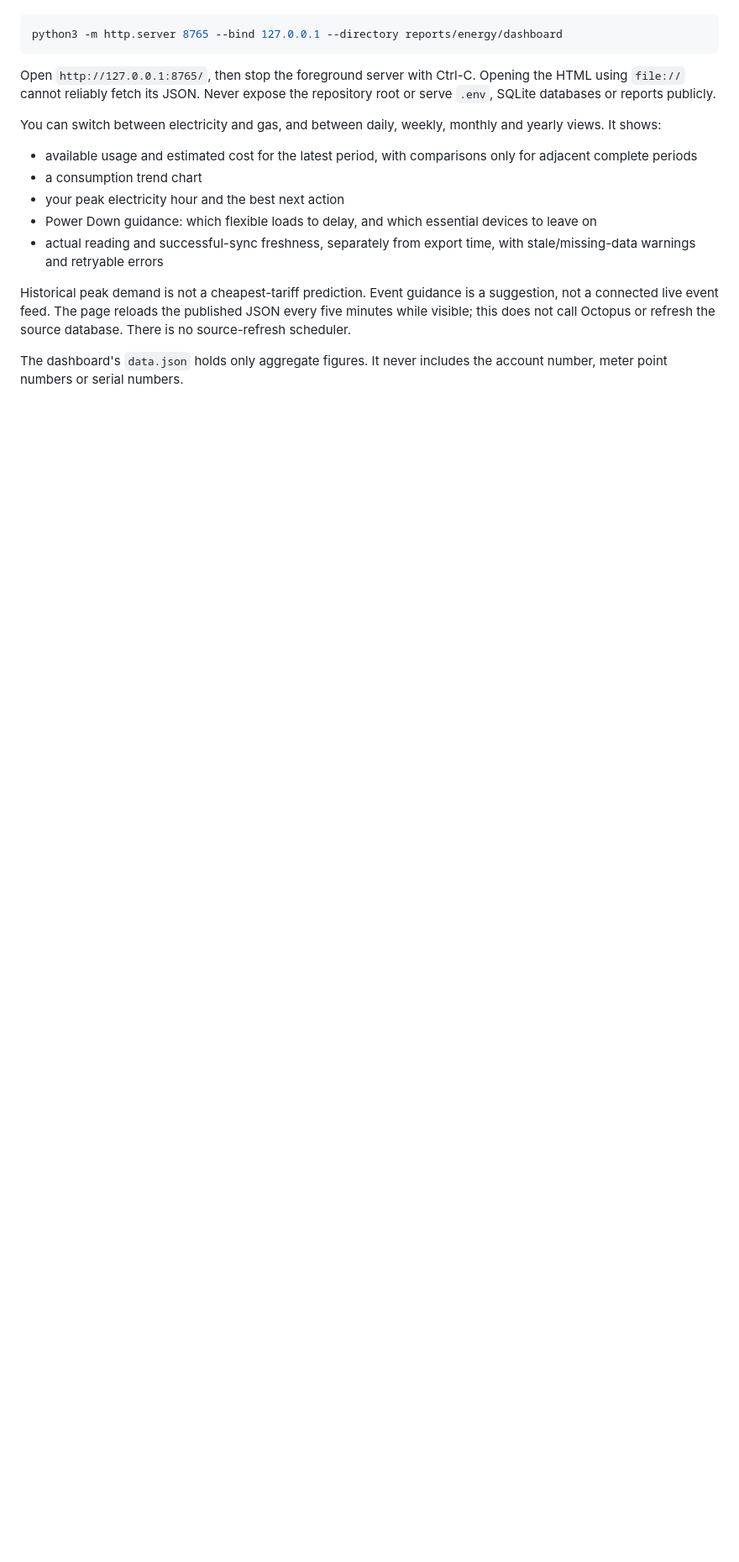
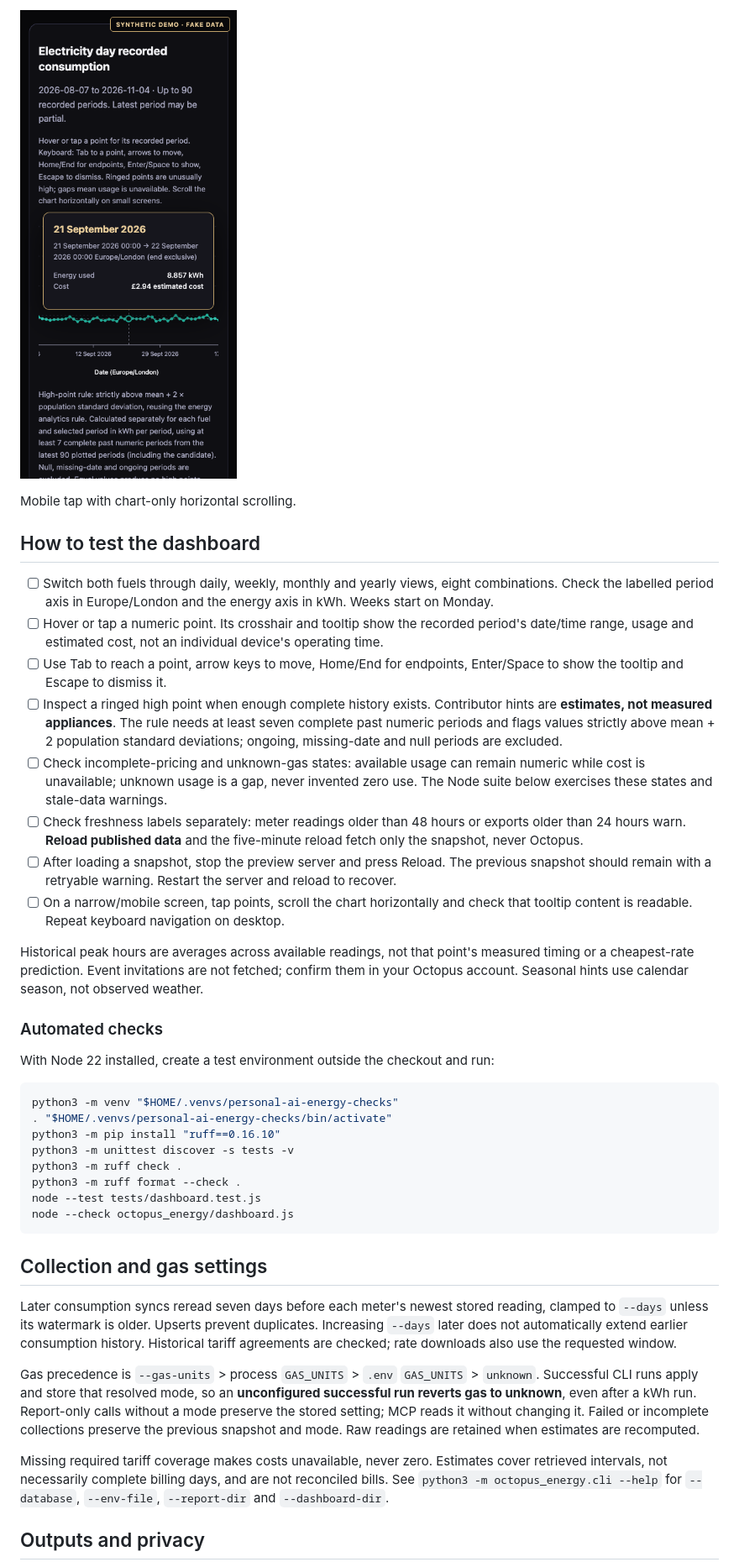
Before and after one commit to squalliram/personal-ai, a Markdown page: octopus_energy/README.md, the part around one of its changes. Shown at 84% size. Drawn GitHub-style; pictures changed too: docs/images/energy-dashboard/mobile.png (added); blank space fills up the shorter version.

````diff
--- a/octopus_energy/README.md
+++ b/octopus_energy/README.md
@@ -62,19 +89,42 @@ After a successful sync, serve only the dashboard directory over loopback:
+![Synthetic chart and tooltip on mobile](../docs/images/energy-dashboard/mobile.png)
+
+Mobile tap with chart-only horizontal scrolling.
+
+## How to test the dashboard
+
+- [ ] Switch both fuels through daily, weekly, monthly and yearly views, eight combinations. Check the labelled period axis in Europe/London and the energy axis in kWh. Weeks start on Monday.
+- [ ] Hover or tap a numeric point. Its crosshair and tooltip show the recorded period's date/time range, usage and estimated cost, not an individual device's operating time.
+- [ ] Use Tab to reach a point, arrow keys to move, Home/End for endpoints, Enter/Space to show the tooltip and Escape to dismiss it.
+- [ ] Inspect a ringed high point when enough complete history exists. Contributor hints are **estimates, not measured appliances**. The rule needs at least seven complete past numeric periods and flags values strictly above mean + 2 population standard deviations; ongoing, missing-date and null periods are excluded.
+- [ ] Check incomplete-pricing and unknown-gas states: available usage can remain numeric while cost is unavailable; unknown usage is a gap, never invented zero use. The Node suite below exercises these states and stale-data warnings.
+- [ ] Check freshness labels separately: meter readings older than 48 hours or exports older than 24 hours warn. **Reload published data** and the five-minute reload fetch only the snapshot, never Octopus.
+- [ ] After loading a snapshot, stop the preview server and press Reload. The previous snapshot should remain with a retryable warning. Restart the server and reload to recover.
+- [ ] On a narrow/mobile screen, tap points, scroll the chart horizontally and check that tooltip content is readable. Repeat keyboard navigation on desktop.
+
+Historical peak hours are averages across available readings, not that point's measured timing or a cheapest-rate prediction. Event invitations are not fetched; confirm them in your Octopus account. Seasonal hints use calendar season, not observed weather.
+
+### Automated checks
+
+With Node 22 installed, create a test environment outside the checkout and run:
 
 ```sh
-python3 -m http.server 8765 --bind 127.0.0.1 --directory reports/energy/dashboard
+python3 -m venv "$HOME/.venvs/personal-ai-energy-checks"
+. "$HOME/.venvs/personal-ai-energy-checks/bin/activate"
+python3 -m pip install "ruff==0.16.10"
+python3 -m unittest discover -s tests -v
+python3 -m ruff check .
+python3 -m ruff format --check .
+node --test tests/dashboard.test.js
+node --check octopus_energy/dashboard.js
 ```
 
-Open `http://127.0.0.1:8765/`, then stop the foreground server with Ctrl-C. Opening the HTML using `file://` cannot reliably fetch its JSON. Never expose the repository root or serve `.env`, SQLite databases or reports publicly.
+## Collection and gas settings
 
-You can switch between electricity and gas, and between daily, weekly, monthly and yearly views. It shows:
+Later consumption syncs reread seven days before each meter's newest stored reading, clamped to `--days` unless its watermark is older. Upserts prevent duplicates. Increasing `--days` later does not automatically extend earlier consumption history. Historical tariff agreements are checked; rate downloads also use the requested window.
 
-- available usage and estimated cost for the latest period, with comparisons only for adjacent complete periods
-- a consumption trend chart
-- your peak electricity hour and the best next action
-- Power Down guidance: which flexible loads to delay, and which essential devices to leave on
-- actual reading and successful-sync freshness, separately from export time, with stale/missing-data warnings and retryable errors
+Gas precedence is `--gas-units` > process `GAS_UNITS` > `.env` `GAS_UNITS` > `unknown`. Successful CLI runs apply and store that resolved mode, so an **unconfigured successful run reverts gas to unknown**, even after a kWh run. Report-only calls without a mode preserve the stored setting; MCP reads it without changing it. Failed or incomplete collections preserve the previous snapshot and mode. Raw readings are retained when estimates are recomputed.
 
-Historical peak demand is not a cheapest-tariff prediction. Event guidance is a suggestion, not a connected live event feed. The page reloads the published JSON every five minutes while visible; this does not call Octopus or refresh the source database. There is no source-refresh scheduler.
+Missing required tariff coverage makes costs unavailable, never zero. Estimates cover retrieved intervals, not necessarily complete billing days, and are not reconciled bills. See `python3 -m octopus_energy.cli --help` for `--database`, `--env-file`, `--report-dir` and `--dashboard-dir`.
 
-The dashboard's `data.json` holds only aggregate figures. It never includes the account number, meter point numbers or serial numbers.
+## Outputs and privacy
 
````
Also changed, not shown: other parts of octopus_energy/README.md (+71 -31 lines), README.md (+1 -1 lines), docs/images/energy-dashboard/anomaly-tooltip.png (added), docs/images/energy-dashboard/electricity-daily.png (added), docs/images/energy-dashboard/gas-monthly.png (added), docs/images/energy-dashboard/keyboard-focus.png (added), 6 other files.
